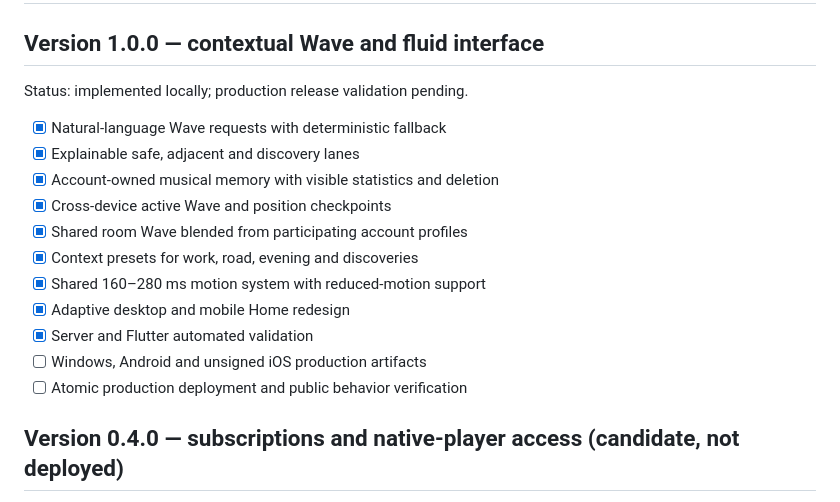
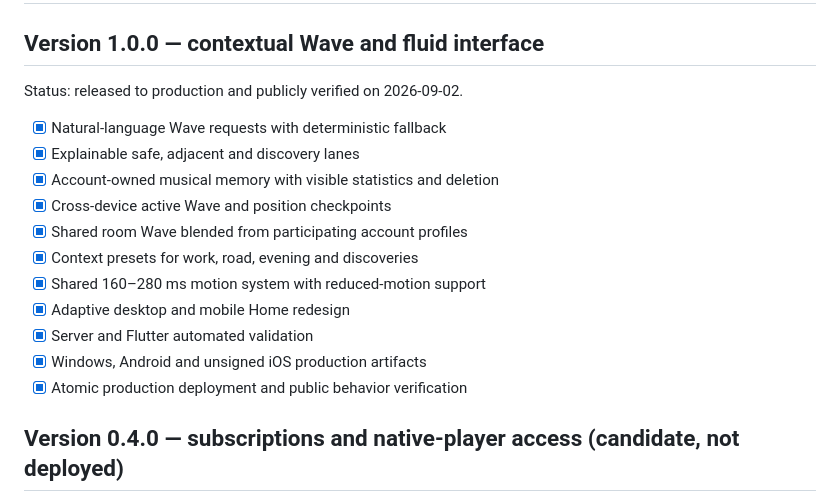
Before and after one commit to banochka01/stellarify, a Markdown page: resonance/PROGRESS.md, the part around the change. GitHub-like rendering.

Commit message:
docs: record Resonance 1.0 production release [skip ci]

```diff
--- a/resonance/PROGRESS.md
+++ b/resonance/PROGRESS.md
@@ -2,7 +2,7 @@
 
 ## Version 1.0.0 — contextual Wave and fluid interface
 
-Status: implemented locally; production release validation pending.
+Status: released to production and publicly verified on 2026-09-02.
 
 - [x] Natural-language Wave requests with deterministic fallback
 - [x] Explainable safe, adjacent and discovery lanes
@@ -13,8 +13,8 @@ Status: implemented locally; production release validation pending.
 - [x] Shared 160–280 ms motion system with reduced-motion support
 - [x] Adaptive desktop and mobile Home redesign
 - [x] Server and Flutter automated validation
-- [ ] Windows, Android and unsigned iOS production artifacts
-- [ ] Atomic production deployment and public behavior verification
+- [x] Windows, Android and unsigned iOS production artifacts
+- [x] Atomic production deployment and public behavior verification
 
 ## Version 0.4.0 — subscriptions and native-player access (candidate, not deployed)
 
```
